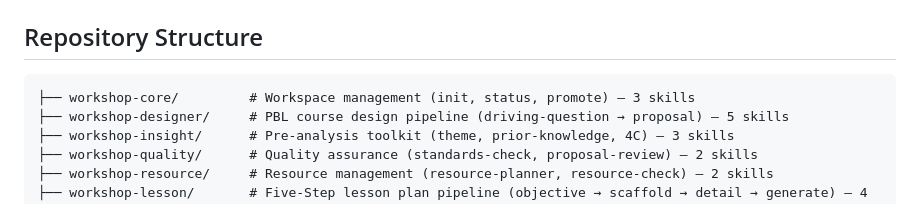
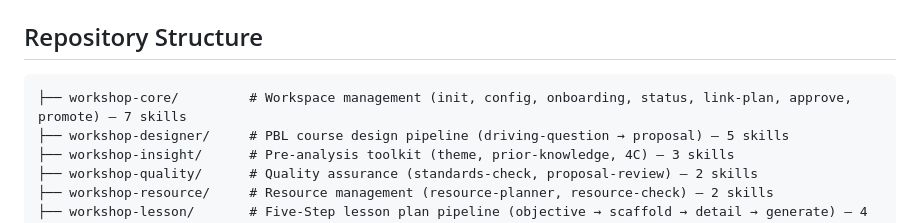
Before and after one commit to Ameng2001/courses-workshop-plugins, a Markdown page: CLAUDE.md, the part around the change. Rendered like a GitHub page.

````diff
--- a/CLAUDE.md
+++ b/CLAUDE.md
@@ -20,7 +20,7 @@ Multi-methodology course design toolkit for kindergarten curriculum directors (
 ## Repository Structure
 
 ```
-├── workshop-core/         # Workspace management (init, status, promote) — 3 skills
+├── workshop-core/         # Workspace management (init, config, onboarding, status, link-plan, approve, promote) — 7 skills
 ├── workshop-designer/     # PBL course design pipeline (driving-question → proposal) — 5 skills
 ├── workshop-insight/      # Pre-analysis toolkit (theme, prior-knowledge, 4C) — 3 skills
 ├── workshop-quality/      # Quality assurance (standards-check, proposal-review) — 2 skills
````
Also changed, not shown: docs/course-workshop-whitepaper.md (+7 -7 lines).
